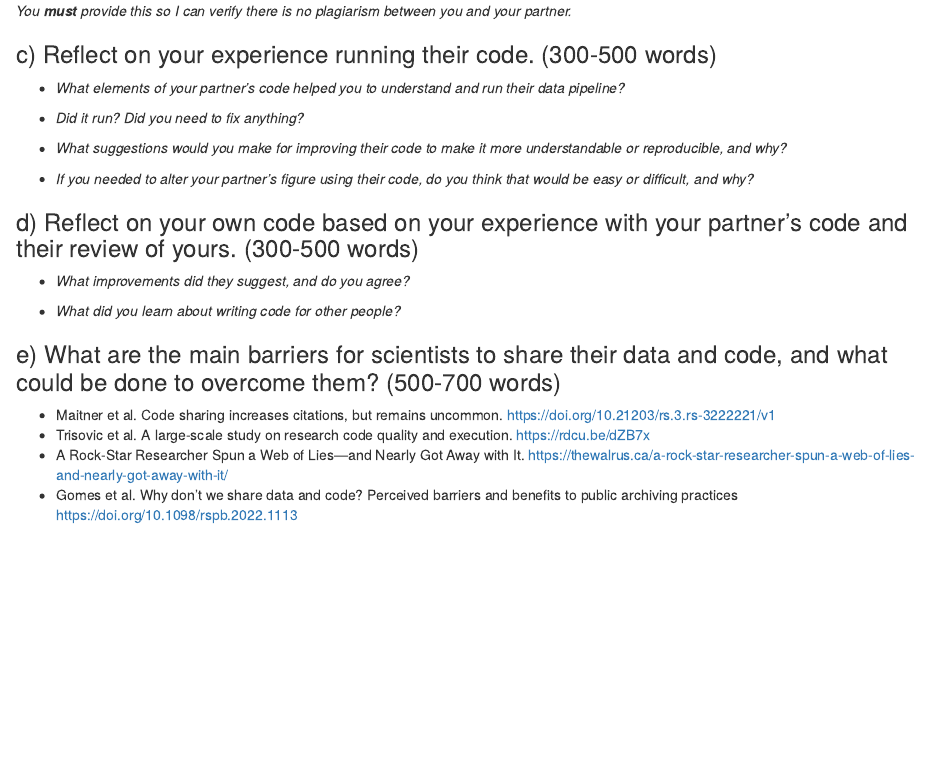
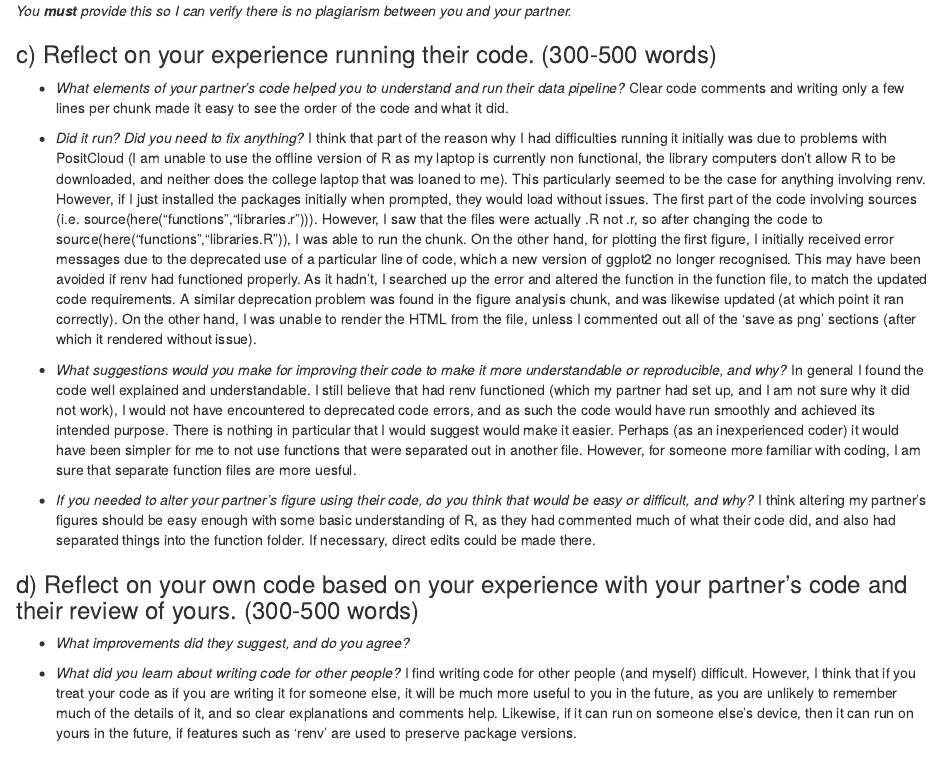
Before and after one commit to zhouyu-jilu/ReproducibleFigures, an R Markdown document (assignment_template.Rmd): the page in a window 1100 px wide, from 5430 px down. Rendered offline with R 4.5, knitr and Pandoc, with nearby package versions; some code elsewhere in the file could not run offline.

Commit message:
Answering all but 2 questions

```diff
--- a/assignment_template.Rmd
+++ b/assignment_template.Rmd
@@ -251,18 +251,21 @@ The results of the ANOVA table suggest that there is a highly significant effect
 ### c) Reflect on your experience running their code. (300-500 words)
 
 -   *What elements of your partner's code helped you to understand and run their data pipeline?*
-
+Clear code comments and writing only a few lines per chunk made it easy to see the order of the code and what it did.
 -   *Did it run? Did you need to fix anything?*
+I think that part of the reason why I had difficulties running it initially was due to problems with PositCloud (I am unable to use the offline version of R as my laptop is currently non functional, the library computers don't allow R to be downloaded, and neither does the college laptop that was loaned to me). This particularly seemed to be the case for anything involving renv. However, if I just installed the packages initially when prompted, they would load without issues.  The first part of the code involving sources (i.e. source(here("functions","libraries.r"))). However, I saw that the files were actually .R not .r, so after changing the code to  source(here("functions","libraries.R")), I was able to run the chunk. On the other hand, for plotting the first figure, I initially received error messages due to the deprecated use of a particular line of code, which a new version of ggplot2 no longer recognised. This may have been avoided if renv had functioned properly. As it hadn't, I searched up the error and altered the function in the function file, to match the updated code requirements. A similar deprecation problem was found in the figure analysis chunk, and was likewise updated (at which point it ran correctly). On the other hand, I was unable to render the HTML from the file, unless I commented out all of the 'save as png' sections (after which it rendered without issue).
 
 -   *What suggestions would you make for improving their code to make it more understandable or reproducible, and why?*
-
+In general I found the code well explained and understandable. I still believe that had renv functioned (which my partner had set up, and I am not sure why it did not work), I would not have encountered to deprecated code errors, and as such the code would have run smoothly and achieved its intended purpose. There is nothing in particular that I would suggest would make it easier. Perhaps (as an inexperienced coder) it would have been simpler for me to not use functions that were separated out in another file. However, for someone more familiar with coding, I am sure that separate function files are more uesful.
 -   *If you needed to alter your partner's figure using their code, do you think that would be easy or difficult, and why?*
+I think altering my partner's figures should be easy enough with some basic understanding of R, as they had commented much of what their code did, and also had separated things into the function folder. If necessary, direct edits could be made there.
 
 ### d) Reflect on your own code based on your experience with your partner's code and their review of yours. (300-500 words)
 
 -   *What improvements did they suggest, and do you agree?*
 
 -   *What did you learn about writing code for other people?*
+I find writing code for other people (and myself) difficult. However, I think that if you treat your code as if you are writing it for someone else, it will be much more useful to you in the future, as you are unlikely to remember much of the details of it, and so clear explanations and comments help. Likewise, if it can run on someone else's device, then it can run on yours in the future, if features such as 'renv' are used to preserve package versions.
 
 ### e) What are the main barriers for scientists to share their data and code, and what could be done to overcome them? (500-700 words)
 
```
